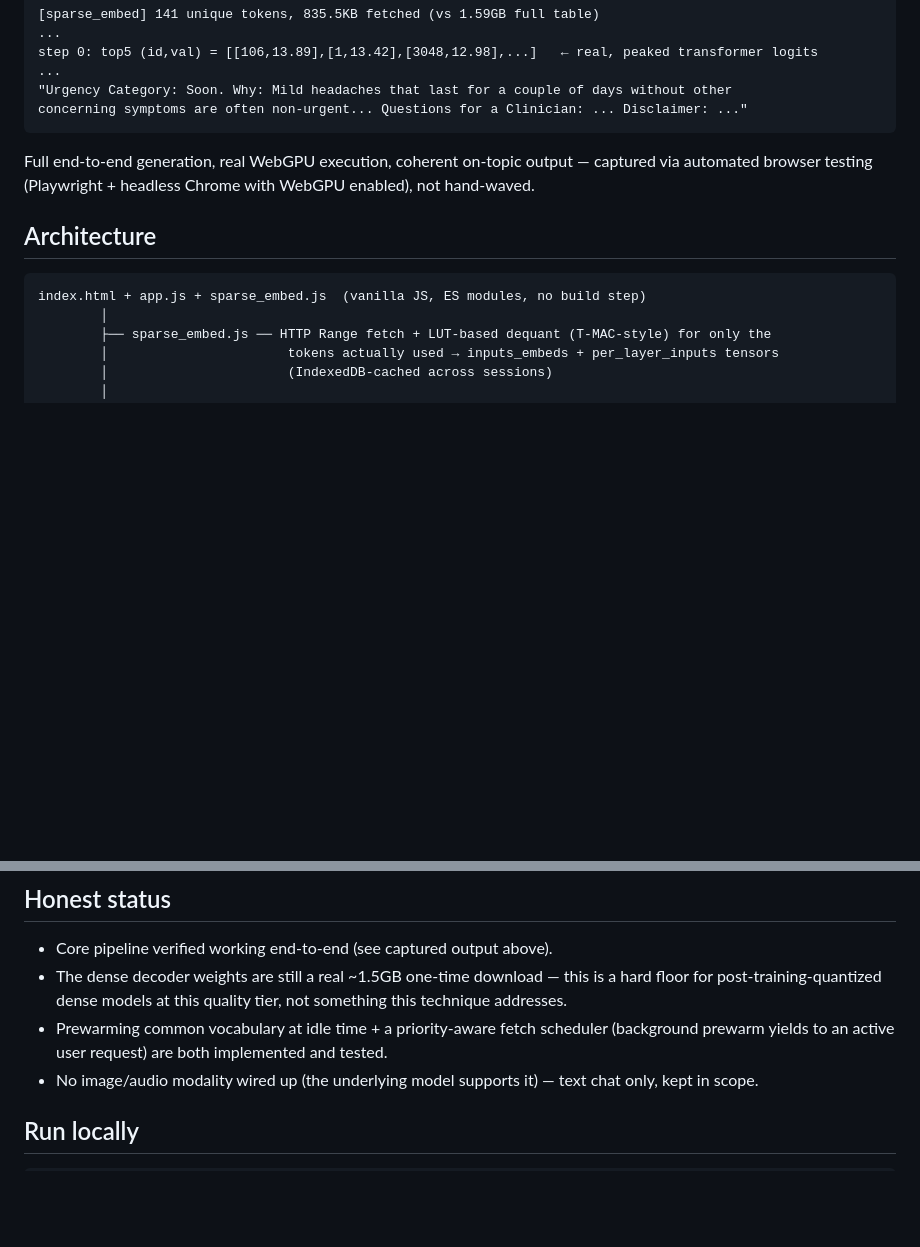
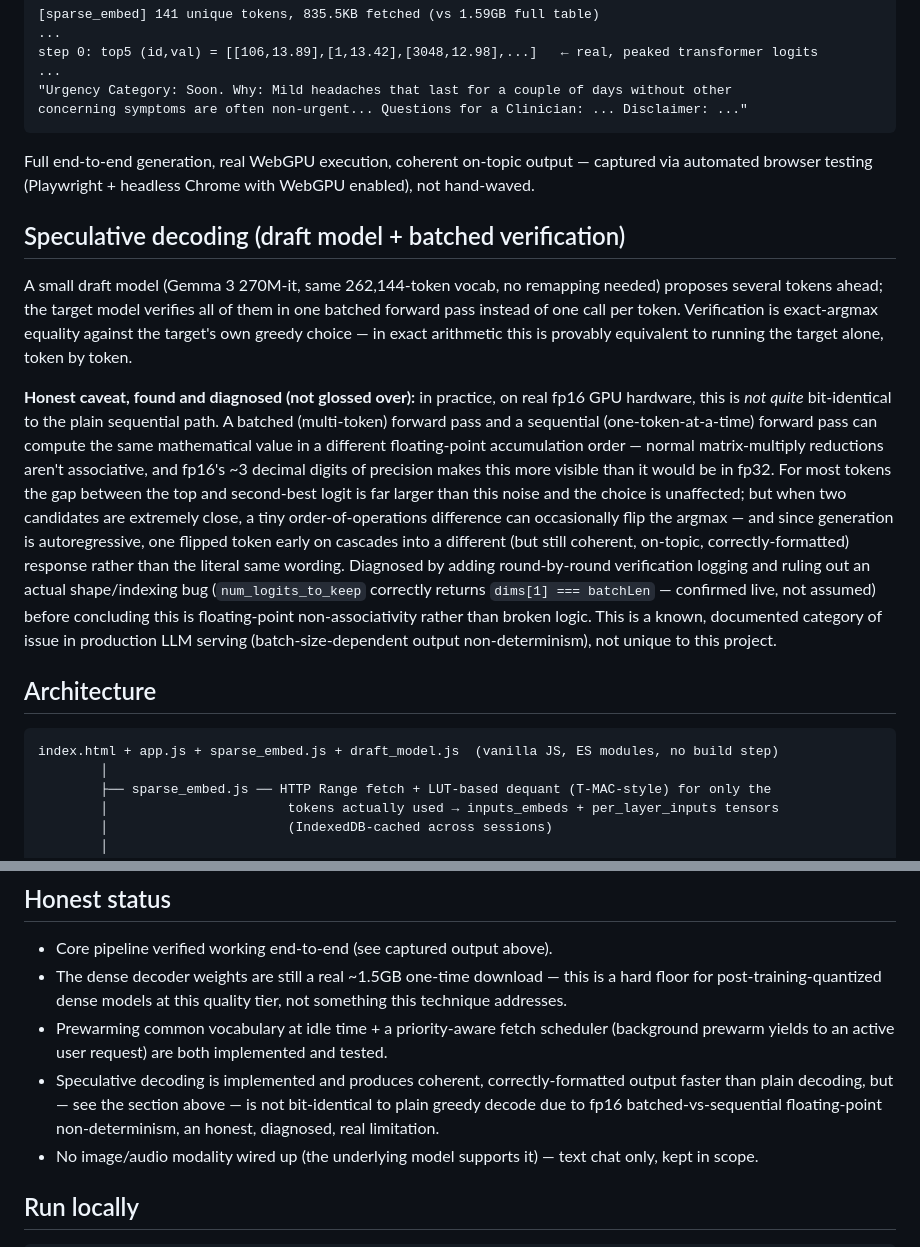
Before and after one commit to SRKRZ23/sparsegemma, a Markdown page: README.md, 2 parts joined by grey strips. GitHub-like rendering; blank space fills up the shorter version.

Commit message:
Document speculative decoding's fp16 non-determinism caveat honestly — diagnosed root cause (batched vs sequential floating-point accumulation order), ruled out shape/indexing bug

````diff
--- a/README.md
+++ b/README.md
@@ -51,9 +51,30 @@ concerning symptoms are often non-urgent... Questions for a Clinician: ... Discl
 Full end-to-end generation, real WebGPU execution, coherent on-topic output — captured via automated
 browser testing (Playwright + headless Chrome with WebGPU enabled), not hand-waved.
 
+## Speculative decoding (draft model + batched verification)
+
+A small draft model (Gemma 3 270M-it, same 262,144-token vocab, no remapping needed) proposes several
+tokens ahead; the target model verifies all of them in one batched forward pass instead of one call per
+token. Verification is exact-argmax equality against the target's own greedy choice — in exact arithmetic
+this is provably equivalent to running the target alone, token by token.
+
+**Honest caveat, found and diagnosed (not glossed over):** in practice, on real fp16 GPU hardware, this
+is *not quite* bit-identical to the plain sequential path. A batched (multi-token) forward pass and a
+sequential (one-token-at-a-time) forward pass can compute the same mathematical value in a different
+floating-point accumulation order — normal matrix-multiply reductions aren't associative, and fp16's ~3
+decimal digits of precision makes this more visible than it would be in fp32. For most tokens the gap
+between the top and second-best logit is far larger than this noise and the choice is unaffected; but
+when two candidates are extremely close, a tiny order-of-operations difference can occasionally flip the
+argmax — and since generation is autoregressive, one flipped token early on cascades into a different (but
+still coherent, on-topic, correctly-formatted) response rather than the literal same wording. Diagnosed by
+adding round-by-round verification logging and ruling out an actual shape/indexing bug (`num_logits_to_keep`
+correctly returns `dims[1] === batchLen` — confirmed live, not assumed) before concluding this is
+floating-point non-associativity rather than broken logic. This is a known, documented category of issue
+in production LLM serving (batch-size-dependent output non-determinism), not unique to this project.
+
 ## Architecture
 ```
-index.html + app.js + sparse_embed.js  (vanilla JS, ES modules, no build step)
+index.html + app.js + sparse_embed.js + draft_model.js  (vanilla JS, ES modules, no build step)
         │
         ├── sparse_embed.js ── HTTP Range fetch + LUT-based dequant (T-MAC-style) for only the
         │                       tokens actually used → inputs_embeds + per_layer_inputs tensors
@@ -74,6 +95,9 @@ index.html + app.js + sparse_embed.js  (vanilla JS, ES modules, no build step)
   post-training-quantized dense models at this quality tier, not something this technique addresses.
 - Prewarming common vocabulary at idle time + a priority-aware fetch scheduler (background prewarm yields
   to an active user request) are both implemented and tested.
+- Speculative decoding is implemented and produces coherent, correctly-formatted output faster than plain
+  decoding, but — see the section above — is not bit-identical to plain greedy decode due to fp16
+  batched-vs-sequential floating-point non-determinism, an honest, diagnosed, real limitation.
 - No image/audio modality wired up (the underlying model supports it) — text chat only, kept in scope.
 
 ## Run locally
````
